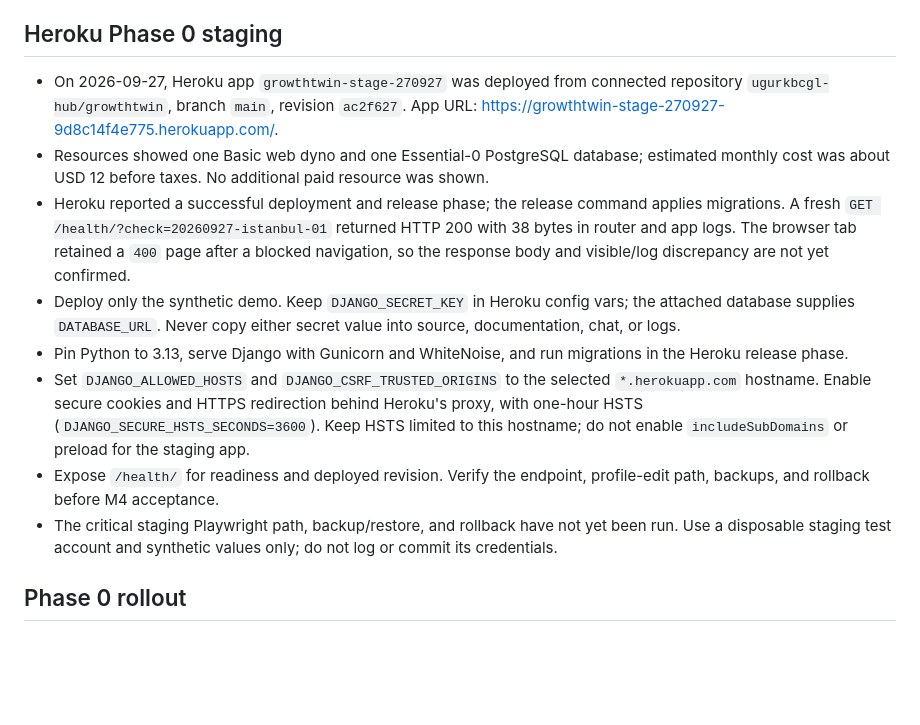
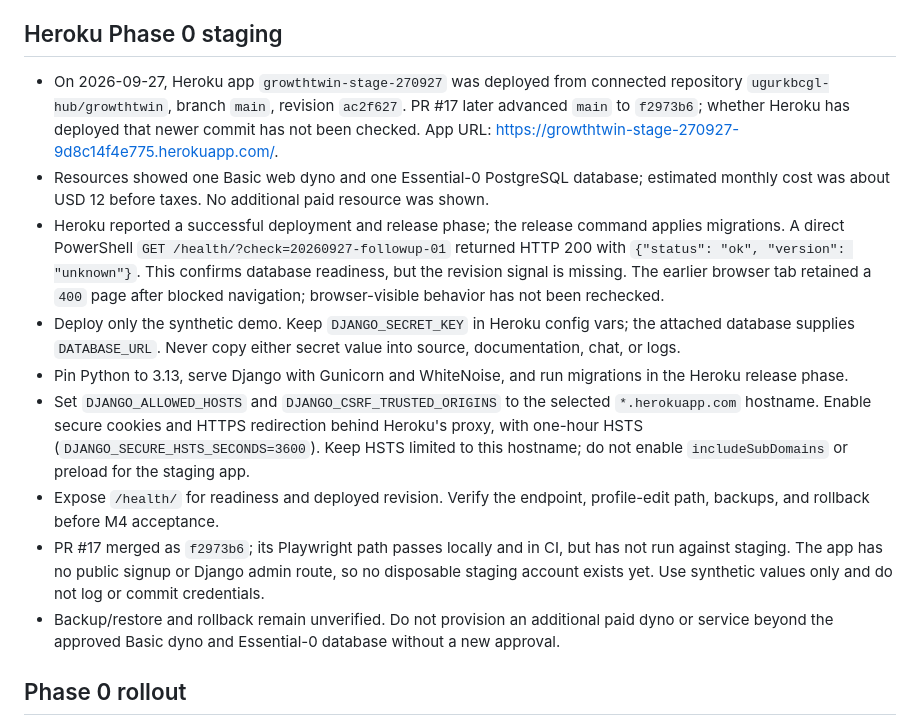
Before and after one commit to ugurkbcgl-hub/growthtwin, a Markdown page: DEPLOYMENT.md, the part around the change. Rendered like a GitHub page; blank space fills up the shorter version.

Commit message:
docs: refresh M4 handoff after browser E2E merge (#18)
Co-authored-by: ugurkbcgl-hub <334298405+ugurkbcgl-hub@users.noreply.github.com>

```diff
--- a/DEPLOYMENT.md
+++ b/DEPLOYMENT.md
@@ -28,14 +28,15 @@ Do not copy production data into development or staging. Promotion between envir
 
 ## Heroku Phase 0 staging
 
-- On 2026-09-27, Heroku app `growthtwin-stage-270927` was deployed from connected repository `ugurkbcgl-hub/growthtwin`, branch `main`, revision `ac2f627`. App URL: https://growthtwin-stage-270927-9d8c14f4e775.herokuapp.com/.
+- On 2026-09-27, Heroku app `growthtwin-stage-270927` was deployed from connected repository `ugurkbcgl-hub/growthtwin`, branch `main`, revision `ac2f627`. PR #17 later advanced `main` to `f2973b6`; whether Heroku has deployed that newer commit has not been checked. App URL: https://growthtwin-stage-270927-9d8c14f4e775.herokuapp.com/.
 - Resources showed one Basic web dyno and one Essential-0 PostgreSQL database; estimated monthly cost was about USD 12 before taxes. No additional paid resource was shown.
-- Heroku reported a successful deployment and release phase; the release command applies migrations. A fresh `GET /health/?check=20260927-istanbul-01` returned HTTP 200 with 38 bytes in router and app logs. The browser tab retained a `400` page after a blocked navigation, so the response body and visible/log discrepancy are not yet confirmed.
+- Heroku reported a successful deployment and release phase; the release command applies migrations. A direct PowerShell `GET /health/?check=20260927-followup-01` returned HTTP 200 with `{"status": "ok", "version": "unknown"}`. This confirms database readiness, but the revision signal is missing. The earlier browser tab retained a `400` page after blocked navigation; browser-visible behavior has not been rechecked.
 - Deploy only the synthetic demo. Keep `DJANGO_SECRET_KEY` in Heroku config vars; the attached database supplies `DATABASE_URL`. Never copy either secret value into source, documentation, chat, or logs.
 - Pin Python to 3.13, serve Django with Gunicorn and WhiteNoise, and run migrations in the Heroku release phase.
 - Set `DJANGO_ALLOWED_HOSTS` and `DJANGO_CSRF_TRUSTED_ORIGINS` to the selected `*.herokuapp.com` hostname. Enable secure cookies and HTTPS redirection behind Heroku's proxy, with one-hour HSTS (`DJANGO_SECURE_HSTS_SECONDS=3600`). Keep HSTS limited to this hostname; do not enable `includeSubDomains` or preload for the staging app.
 - Expose `/health/` for readiness and deployed revision. Verify the endpoint, profile-edit path, backups, and rollback before M4 acceptance.
-- The critical staging Playwright path, backup/restore, and rollback have not yet been run. Use a disposable staging test account and synthetic values only; do not log or commit its credentials.
+- PR #17 merged as `f2973b6`; its Playwright path passes locally and in CI, but has not run against staging. The app has no public signup or Django admin route, so no disposable staging account exists yet. Use synthetic values only and do not log or commit credentials.
+- Backup/restore and rollback remain unverified. Do not provision an additional paid dyno or service beyond the approved Basic dyno and Essential-0 database without a new approval.
 
 ## Phase 0 rollout
 
```
Also changed, not shown: ROADMAP.md (+5 -5 lines), docs/continuity/STATE.md (+16 -16 lines).
